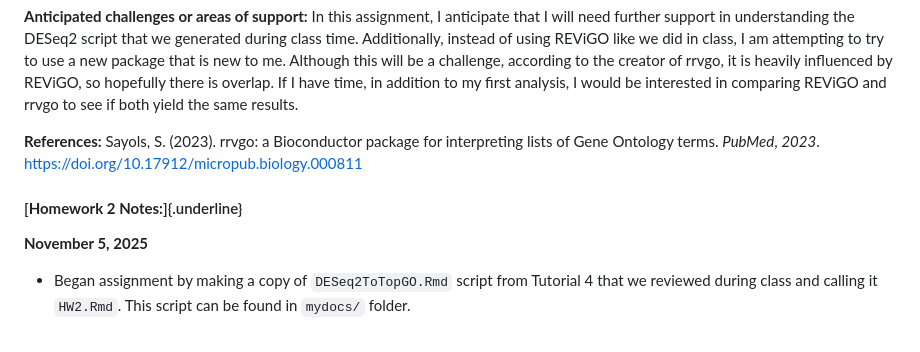
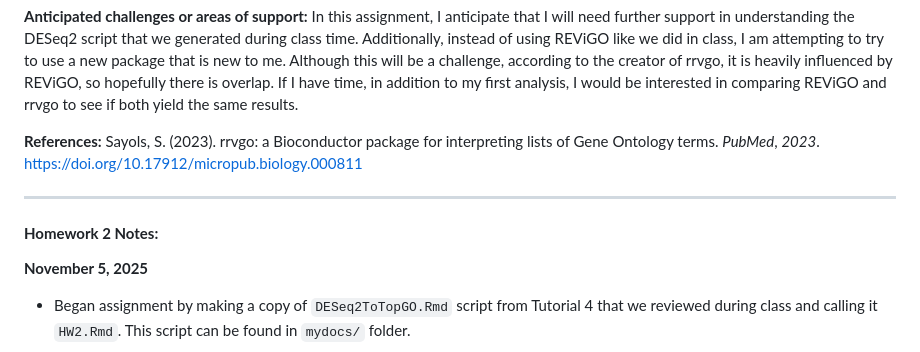
Before and after one commit to g-reijia/eco_genomics_2025, a Markdown page: transcriptomics/transcriptomics_notes.md, the part around the change. Drawn GitHub-style.

Commit message:
HW2 last commit

```diff
--- a/transcriptomics/transcriptomics_notes.md
+++ b/transcriptomics/transcriptomics_notes.md
@@ -116,7 +116,9 @@ Creative or Unique Visualization: Using rrvgo, I will generate several plots to
 
 **References:** Sayols, S. (2023). rrvgo: a Bioconductor package for interpreting lists of Gene Ontology terms. *PubMed*, *2023*. <https://doi.org/10.17912/micropub.biology.000811>
 
-#### [**Homework 2 Notes:**]{.underline}
+------------------------------------------------------------------------
+
+#### **Homework 2 Notes:**
 
 **November 5, 2025**
 
```
